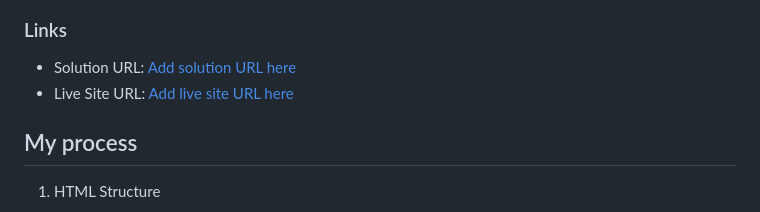
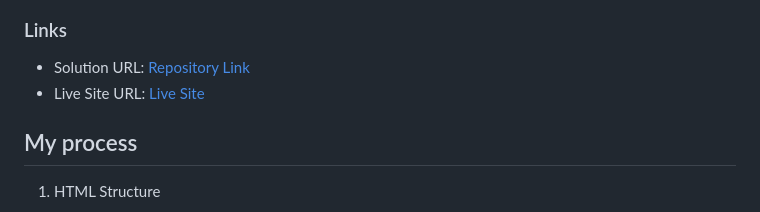
Before and after one commit to Kondeh1/QR-code-component, a Markdown page: README.md, the part around the change. Rendered like a GitHub page.

```diff
--- a/README.md
+++ b/README.md
@@ -38,8 +38,8 @@ This project is a solution to the QR Code Component challenge on Frontend Mentor
 
 ### Links
 
-- Solution URL: [Add solution URL here](https://github.com/Kondeh1/QR-code-component)
-- Live Site URL: [Add live site URL here](https://kondeh1.github.io/QR-code-component/)
+- Solution URL: [Repository Link](https://github.com/Kondeh1/QR-code-component)
+- Live Site URL: [Live Site](https://kondeh1.github.io/QR-code-component/)
 
 ## My process
   1. HTML Structure
```
